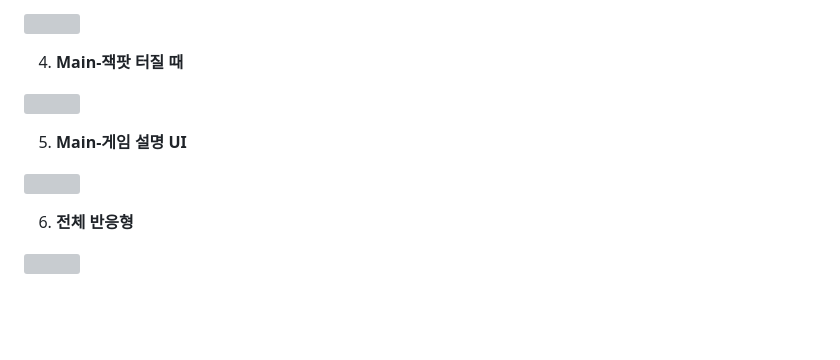
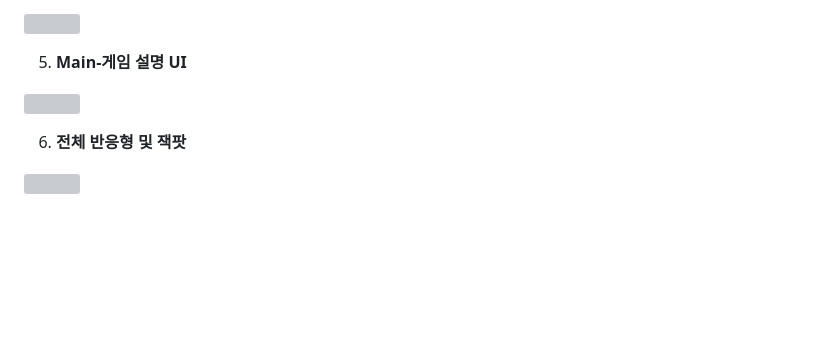
Before and after one commit to woorifisa-service-dev-3rd/frontend-1st-triple_roulette, a Markdown page: README.md, the part around one of its changes. Drawn GitHub-style; blank space fills up the shorter version; grey boxes are pictures that could not be loaded.

```diff
--- a/README.md
+++ b/README.md
@@ -74,10 +79,5 @@
 <p align="left">
   <img src="https://github.com/user-attachments/assets/7b820a44-30d8-4a63-a665-8aa53ce23785" width="700" height="400">
-</p>
-
- 4. **Main-잭팟 터질 때**
-<p align="left">
-  <img src="" width="700" height="400">
 </p>
 
  5. **Main-게임 설명 UI**
@@ -85,5 +85,5 @@
   <img src="https://github.com/user-attachments/assets/a4822934-cbcd-4bf0-a77e-95db0f04df79" width="700" height="400">
 </p>
 
- 6. **전체 반응형**
+ 6. **전체 반응형 및 잭팟**
 <p align="left">
```
Also changed, not shown: other parts of README.md (+8 -3 lines).
